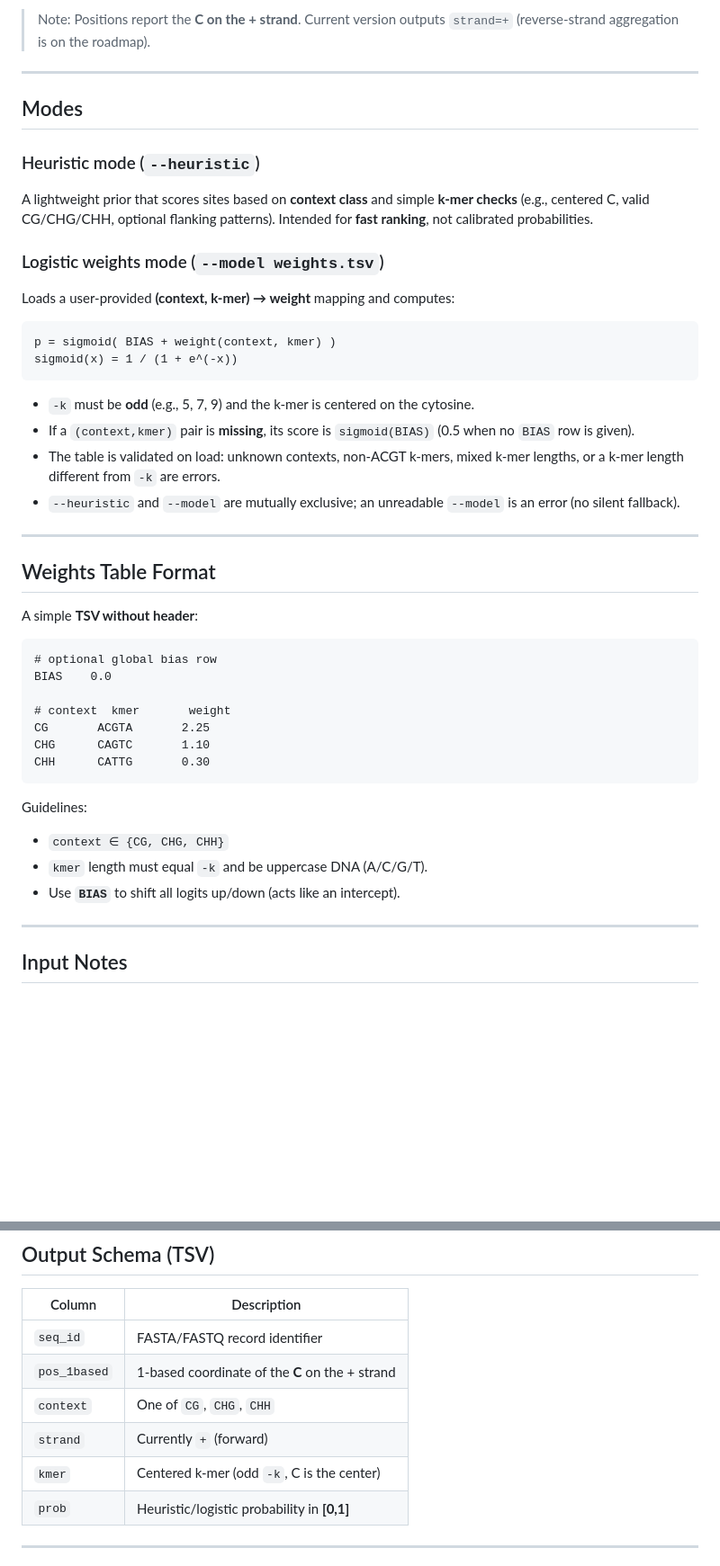
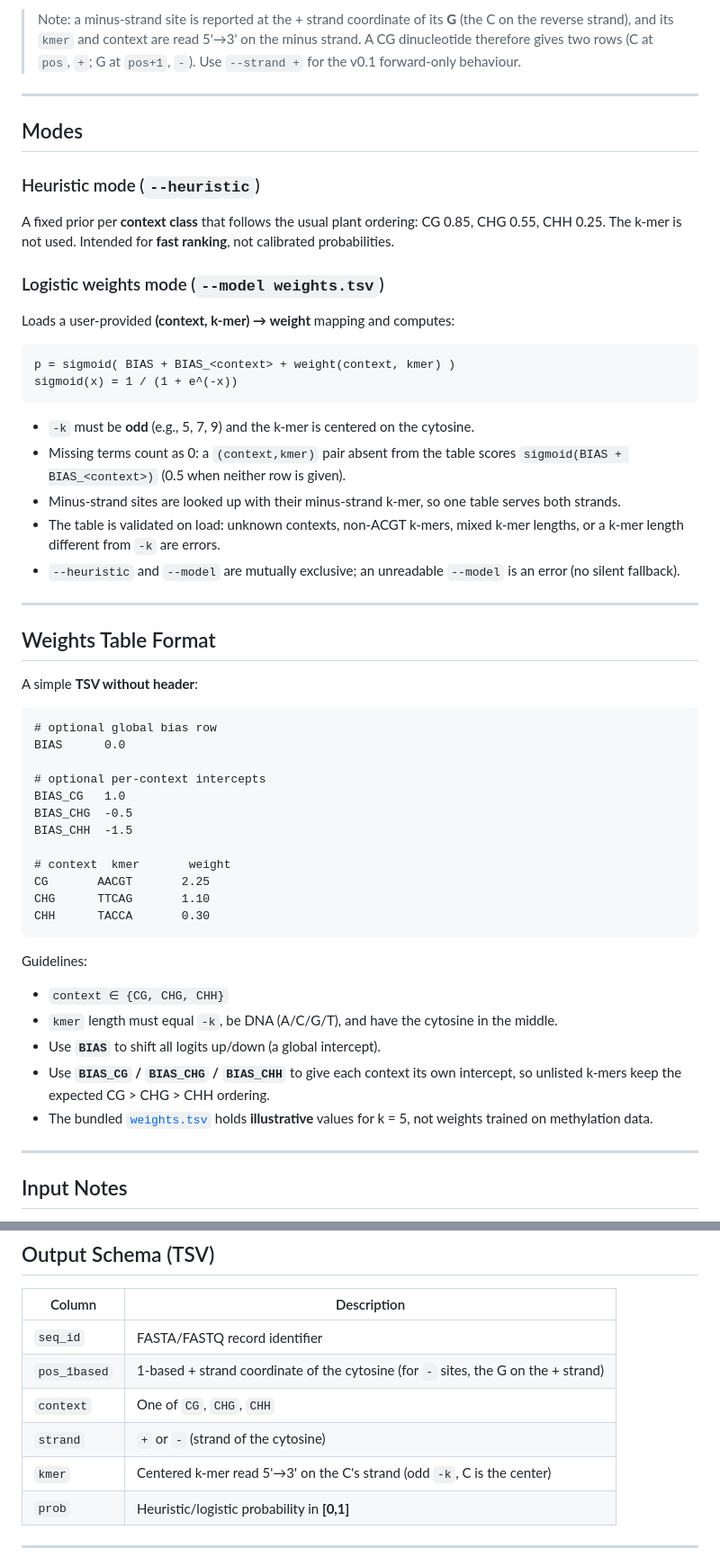
Before and after one commit to yykaya/Revelio, a Markdown page: README.md, 2 parts joined by grey strips. Shown at 90% size. Rendered like a GitHub page; blank space fills up the shorter version.

````diff
--- a/README.md
+++ b/README.md
@@ -126,22 +147,23 @@ Chr1    456     CHH     +       CATTG   0.377540
 ```
 
-> Note: Positions report the **C on the + strand**. Current version outputs `strand=+` (reverse-strand aggregation is on the roadmap).
+> Note: a minus-strand site is reported at the + strand coordinate of its **G** (the C on the reverse strand), and its `kmer` and context are read 5'→3' on the minus strand. A CG dinucleotide therefore gives two rows (C at `pos`, `+`; G at `pos+1`, `-`). Use `--strand +` for the v0.1 forward-only behaviour.
 
 ---
 
 ## Modes
 
 ### Heuristic mode (`--heuristic`)
-A lightweight prior that scores sites based on **context class** and simple **k-mer checks** (e.g., centered C, valid CG/CHG/CHH, optional flanking patterns). Intended for **fast ranking**, not calibrated probabilities.
+A fixed prior per **context class** that follows the usual plant ordering: CG 0.85, CHG 0.55, CHH 0.25. The k-mer is not used. Intended for **fast ranking**, not calibrated probabilities.
 
 ### Logistic weights mode (`--model weights.tsv`)
 Loads a user-provided **(context, k-mer) → weight** mapping and computes:
 ```
-p = sigmoid( BIAS + weight(context, kmer) )
+p = sigmoid( BIAS + BIAS_<context> + weight(context, kmer) )
 sigmoid(x) = 1 / (1 + e^(-x))
 ```
 - `-k` must be **odd** (e.g., 5, 7, 9) and the k-mer is centered on the cytosine.
-- If a `(context,kmer)` pair is **missing**, its score is `sigmoid(BIAS)` (0.5 when no `BIAS` row is given).
+- Missing terms count as 0: a `(context,kmer)` pair absent from the table scores `sigmoid(BIAS + BIAS_<context>)` (0.5 when neither row is given).
+- Minus-strand sites are looked up with their minus-strand k-mer, so one table serves both strands.
 - The table is validated on load: unknown contexts, non-ACGT k-mers, mixed k-mer lengths, or a k-mer length different from `-k` are errors.
 - `--heuristic` and `--model` are mutually exclusive; an unreadable `--model` is an error (no silent fallback).
 
@@ -153,18 +175,25 @@ A simple **TSV without header**:
 
 ```text
 # optional global bias row
-BIAS    0.0
+BIAS      0.0
+
+# optional per-context intercepts
+BIAS_CG   1.0
+BIAS_CHG  -0.5
+BIAS_CHH  -1.5
 
 # context  kmer       weight
-CG       ACGTA       2.25
-CHG      CAGTC       1.10
-CHH      CATTG       0.30
+CG       AACGT       2.25
+CHG      TTCAG       1.10
+CHH      TACCA       0.30
 ```
 
 Guidelines:
 - `context ∈ {CG, CHG, CHH}`
-- `kmer` length must equal `-k` and be uppercase DNA (A/C/G/T).
-- Use **`BIAS`** to shift all logits up/down (acts like an intercept).
+- `kmer` length must equal `-k`, be DNA (A/C/G/T), and have the cytosine in the middle.
+- Use **`BIAS`** to shift all logits up/down (a global intercept).
+- Use **`BIAS_CG` / `BIAS_CHG` / `BIAS_CHH`** to give each context its own intercept, so unlisted k-mers keep the expected CG > CHG > CHH ordering.
+- The bundled [`weights.tsv`](weights.tsv) holds **illustrative** values for k = 5, not weights trained on methylation data.
 
 ---
 
@@ -181,10 +210,10 @@ Guidelines:
 | Column       | Description                                        |
 |--------------|----------------------------------------------------|
 | `seq_id`     | FASTA/FASTQ record identifier                      |
-| `pos_1based` | 1-based coordinate of the **C** on the + strand    |
+| `pos_1based` | 1-based + strand coordinate of the cytosine (for `-` sites, the G on the + strand) |
 | `context`    | One of `CG`, `CHG`, `CHH`                          |
-| `strand`     | Currently `+` (forward)                            |
-| `kmer`       | Centered k-mer (odd `-k`, C is the center)         |
+| `strand`     | `+` or `-` (strand of the cytosine)                |
+| `kmer`       | Centered k-mer read 5'→3' on the C's strand (odd `-k`, C is the center) |
 | `prob`       | Heuristic/logistic probability in **[0,1]**        |
 
 ---
````
Also changed, not shown: other parts of README.md (+29 -8 lines), docs/example_sites.png (added), 6 other files.
